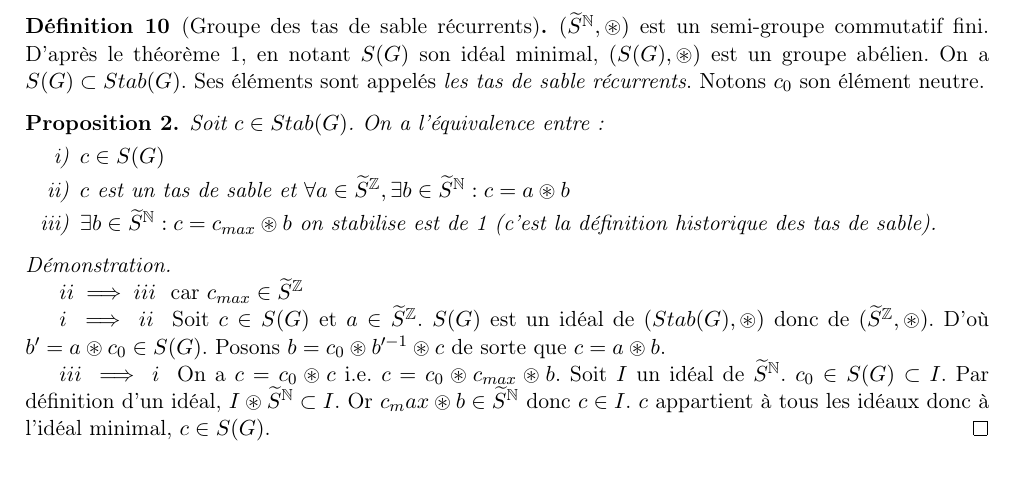
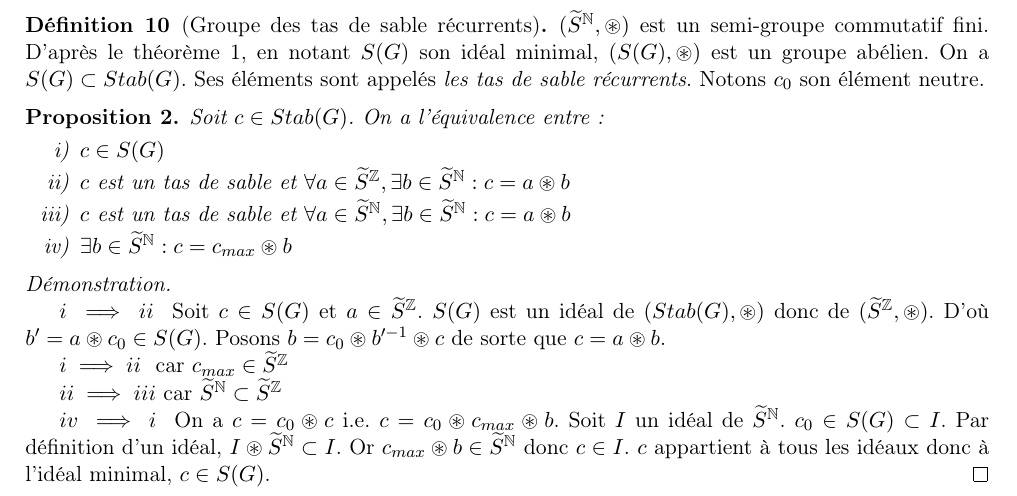
Before and after one commit to Hugo-Vangilluwen/Tas-de-sable, a LaTeX document (Théorie/théorie.tex, which reads Théorie/tas_sable.tex): part of page 3 of 4, cut so that both start at the same text. Compiled offline with pdfLaTeX.

Commit message:
Ajout proposition équivalente

```diff
--- a/Théorie/tas_sable.tex
+++ b/Théorie/tas_sable.tex
@@ -84,8 +84,10 @@ On a l'équivalence entre :
     \item $c$ est un tas de sable et
     $\forall a \in \widetilde{S}^{\mathbb{Z}},
     \exists b \in \widetilde{S}^{\mathbb{N}} : c = a \circledast b$
-    \item $\exists b \in \widetilde{S}^{\mathbb{N}} : c = c_{max} \circledast b$ on stabilise est de 1 (c'est la définition historique
-    des tas de sable).
+    \item $c$ est un tas de sable et
+    $\forall a \in \widetilde{S}^{\mathbb{N}},
+    \exists b \in \widetilde{S}^{\mathbb{N}} : c = a \circledast b$
+    \item $\exists b \in \widetilde{S}^{\mathbb{N}} : c = c_{max} \circledast b$
 %    \item  $c$ est la valeur d'adhérence d'une suite arithmétique dans
 %    $(Stab(G), \circledast)$ pour la topologie discrète.
 %    Je pense que cette caractérisation est fausse
@@ -93,20 +95,22 @@ On a l'équivalence entre :
 \end{proposition}
 
 \begin{proof} ~\par
-$ii \implies iii$ \ car $c_{max} \in \widetilde{S}^{\mathbb{Z}}$
-
 $i \implies ii$ \ Soit $c \in S(G)$ et $a \in \widetilde{S}^{\mathbb{Z}}$.
 $S(G)$ est un idéal de $(Stab(G), \circledast)$
 donc de $(\widetilde{S}^{\mathbb{Z}}, \circledast)$.
 D'où $b' = a \circledast c_0 \in S(G)$.
 Posons $b = c_0 \circledast b'^{-1} \circledast c$ de sorte que $c = a \circledast b$.
 
-$iii \implies i$ \ On a $c = c_0 \circledast c$ i.e. $c = c_0 \circledast
+$i \implies ii$ \ car $c_{max} \in \widetilde{S}^{\mathbb{Z}}$
+
+$ii \implies iii$ car $\widetilde{S}^{\mathbb{N}} \subset \widetilde{S}^{\mathbb{Z}}$
+
+$iv \implies i$ \ On a $c = c_0 \circledast c$ i.e. $c = c_0 \circledast
 c_{max} \circledast b$.
 Soit $I$ un idéal de $\widetilde{S}^{\mathbb{N}}$.
 $c_0 \in S(G)\subset I$.
 Par définition d'un idéal, $I \circledast \widetilde{S}^{\mathbb{N}} \subset I$.
-Or $c_max \circledast b \in \widetilde{S}^{\mathbb{N}}$ donc $c \in I$.
+Or $c_{max} \circledast b \in \widetilde{S}^{\mathbb{N}}$ donc $c \in I$.
 $c$ appartient à tous les idéaux donc à l'idéal minimal, $c \in S(G)$.
 \end{proof}
 
```
Also changed, not shown: Théorie/théorie.pdf.
